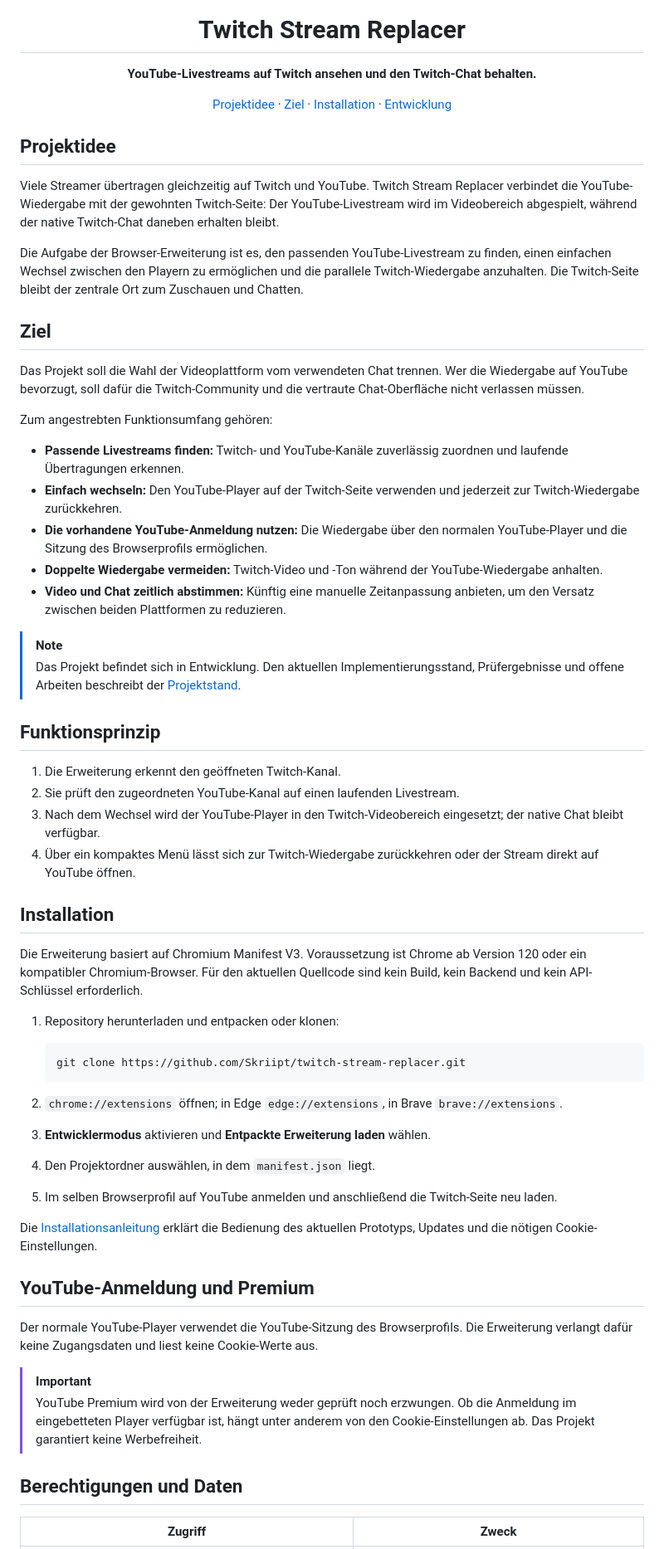
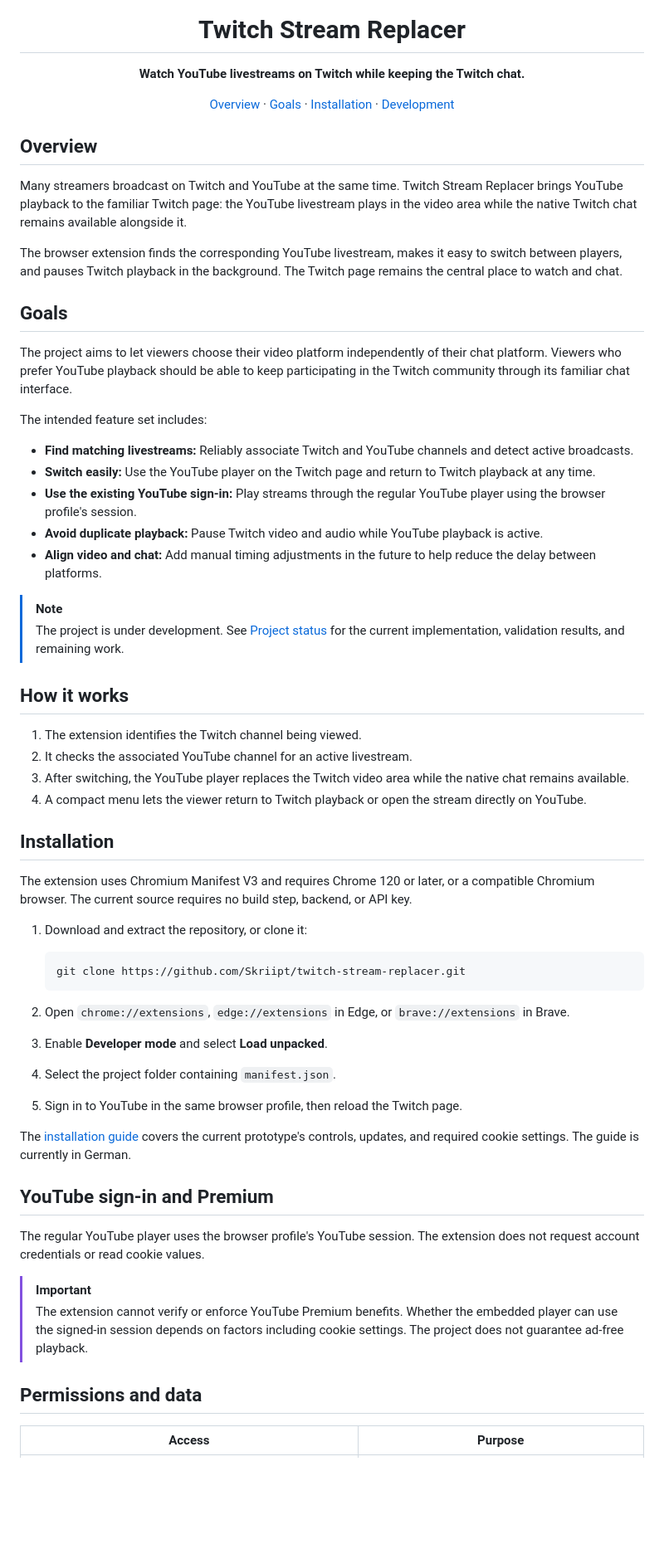
Before and after one commit to Skriipt/twitch-stream-replacer, a Markdown page: README.md, the part around one of its changes. Shown at 83% size. Rendered like a GitHub page; blank space fills up the shorter version.

Commit message:
Translate README into English

````diff
--- a/README.md
+++ b/README.md
@@ -3,64 +3,64 @@
 
 # Twitch Stream Replacer
 
-**YouTube-Livestreams auf Twitch ansehen und den Twitch-Chat behalten.**
+**Watch YouTube livestreams on Twitch while keeping the Twitch chat.**
 
-[Projektidee](#projektidee) · [Ziel](#ziel) · [Installation](#installation) · [Entwicklung](#entwicklung)
+[Overview](#overview) · [Goals](#goals) · [Installation](#installation) · [Development](#development)
 </div>
 
-## Projektidee
+## Overview
 
-Viele Streamer übertragen gleichzeitig auf Twitch und YouTube. Twitch Stream Replacer verbindet die YouTube-Wiedergabe mit der gewohnten Twitch-Seite: Der YouTube-Livestream wird im Videobereich abgespielt, während der native Twitch-Chat daneben erhalten bleibt.
+Many streamers broadcast on Twitch and YouTube at the same time. Twitch Stream Replacer brings YouTube playback to the familiar Twitch page: the YouTube livestream plays in the video area while the native Twitch chat remains available alongside it.
 
-Die Aufgabe der Browser-Erweiterung ist es, den passenden YouTube-Livestream zu finden, einen einfachen Wechsel zwischen den Playern zu ermöglichen und die parallele Twitch-Wiedergabe anzuhalten. Die Twitch-Seite bleibt der zentrale Ort zum Zuschauen und Chatten.
+The browser extension finds the corresponding YouTube livestream, makes it easy to switch between players, and pauses Twitch playback in the background. The Twitch page remains the central place to watch and chat.
 
-## Ziel
+## Goals
 
-Das Projekt soll die Wahl der Videoplattform vom verwendeten Chat trennen. Wer die Wiedergabe auf YouTube bevorzugt, soll dafür die Twitch-Community und die vertraute Chat-Oberfläche nicht verlassen müssen.
+The project aims to let viewers choose their video platform independently of their chat platform. Viewers who prefer YouTube playback should be able to keep participating in the Twitch community through its familiar chat interface.
 
-Zum angestrebten Funktionsumfang gehören:
+The intended feature set includes:
 
-- **Passende Livestreams finden:** Twitch- und YouTube-Kanäle zuverlässig zuordnen und laufende Übertragungen erkennen.
-- **Einfach wechseln:** Den YouTube-Player auf der Twitch-Seite verwenden und jederzeit zur Twitch-Wiedergabe zurückkehren.
-- **Die vorhandene YouTube-Anmeldung nutzen:** Die Wiedergabe über den normalen YouTube-Player und die Sitzung des Browserprofils ermöglichen.
-- **Doppelte Wiedergabe vermeiden:** Twitch-Video und -Ton während der YouTube-Wiedergabe anhalten.
-- **Video und Chat zeitlich abstimmen:** Künftig eine manuelle Zeitanpassung anbieten, um den Versatz zwischen beiden Plattformen zu reduzieren.
+- **Find matching livestreams:** Reliably associate Twitch and YouTube channels and detect active broadcasts.
+- **Switch easily:** Use the YouTube player on the Twitch page and return to Twitch playback at any time.
+- **Use the existing YouTube sign-in:** Play streams through the regular YouTube player using the browser profile's session.
+- **Avoid duplicate playback:** Pause Twitch video and audio while YouTube playback is active.
+- **Align video and chat:** Add manual timing adjustments in the future to help reduce the delay between platforms.
 
 > [!NOTE]
-> Das Projekt befindet sich in Entwicklung. Den aktuellen Implementierungsstand, Prüfergebnisse und offene Arbeiten beschreibt der [Projektstand](docs/PROJECT_STATUS.md).
+> The project is under development. See [Project status](docs/PROJECT_STATUS.md) for the current implementation, validation results, and remaining work.
 
-## Funktionsprinzip
+## How it works
 
-1. Die Erweiterung erkennt den geöffneten Twitch-Kanal.
-2. Sie prüft den zugeordneten YouTube-Kanal auf einen laufenden Livestream.
-3. Nach dem Wechsel wird der YouTube-Player in den Twitch-Videobereich eingesetzt; der native Chat bleibt verfügbar.
-4. Über ein kompaktes Menü lässt sich zur Twitch-Wiedergabe zurückkehren oder der Stream direkt auf YouTube öffnen.
+1. The extension identifies the Twitch channel being viewed.
+2. It checks the associated YouTube channel for an active livestream.
+3. After switching, the YouTube player replaces the Twitch video area while the native chat remains available.
+4. A compact menu lets the viewer return to Twitch playback or open the stream directly on YouTube.
 
 ## Installation
 
-Die Erweiterung basiert auf Chromium Manifest V3. Voraussetzung ist Chrome ab Version 120 oder ein kompatibler Chromium-Browser. Für den aktuellen Quellcode sind kein Build, kein Backend und kein API-Schlüssel erforderlich.
+The extension uses Chromium Manifest V3 and requires Chrome 120 or later, or a compatible Chromium browser. The current source requires no build step, backend, or API key.
 
-1. Repository herunterladen und entpacken oder klonen:
+1. Download and extract the repository, or clone it:
 
    ```sh
    git clone https://github.com/Skriipt/twitch-stream-replacer.git
    ```
 
-2. `chrome://extensions` öffnen; in Edge `edge://extensions`, in Brave `brave://extensions`.
-3. **Entwicklermodus** aktivieren und **Entpackte Erweiterung laden** wählen.
-4. Den Projektordner auswählen, in dem `manifest.json` liegt.
-5. Im selben Browserprofil auf YouTube anmelden und anschließend die Twitch-Seite neu laden.
+2. Open `chrome://extensions`, `edge://extensions` in Edge, or `brave://extensions` in Brave.
+3. Enable **Developer mode** and select **Load unpacked**.
+4. Select the project folder containing `manifest.json`.
+5. Sign in to YouTube in the same browser profile, then reload the Twitch page.
 
-Die [Installationsanleitung](INSTALLATION.md) erklärt die Bedienung des aktuellen Prototyps, Updates und die nötigen Cookie-Einstellungen.
+The [installation guide](INSTALLATION.md) covers the current prototype's controls, updates, and required cookie settings. The guide is currently in German.
 
-## YouTube-Anmeldung und Premium
+## YouTube sign-in and Premium
 
-Der normale YouTube-Player verwendet die YouTube-Sitzung des Browserprofils. Die Erweiterung verlangt dafür keine Zugangsdaten und liest keine Cookie-Werte aus.
+The regular YouTube player uses the browser profile's YouTube session. The extension does not request account credentials or read cookie values.
 
 > [!IMPORTANT]
-> YouTube Premium wird von der Erweiterung weder geprüft noch erzwungen. Ob die Anmeldung im eingebetteten Player verfügbar ist, hängt unter anderem von den Cookie-Einstellungen ab. Das Projekt garantiert keine Werbefreiheit.
+> The extension cannot verify or enforce YouTube Premium benefits. Whether the embedded player can use the signed-in session depends on factors including cookie settings. The project does not guarantee ad-free playback.
 
-## Berechtigungen und Daten
+## Permissions and data
 
-| Zugriff | Zweck |
+| Access | Purpose |
 | --- | --- |
````
Also changed, not shown: other parts of README.md (+15 -15 lines).
